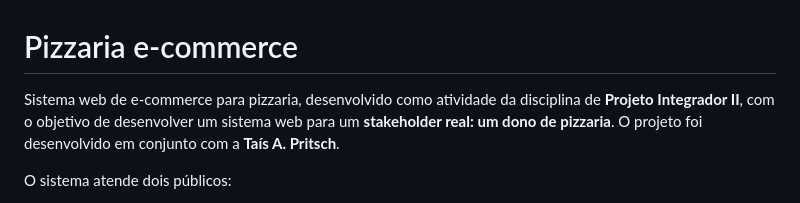
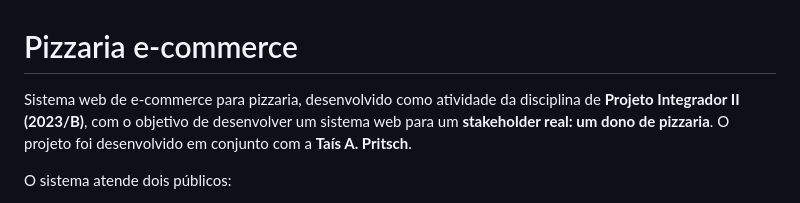
Before and after one commit to gabriellisartori/e-commerce, a Markdown page: README.md, the part around the change. Rendered like a GitHub page.

Commit message:
Update project year in README
Updated the course year in the project description.

```diff
--- a/README.md
+++ b/README.md
@@ -1,6 +1,6 @@
 # Pizzaria e-commerce
 
-Sistema web de e-commerce para pizzaria, desenvolvido como atividade da disciplina de **Projeto Integrador II**, com o objetivo de desenvolver um sistema web para um **stakeholder real: um dono de pizzaria**. O projeto foi desenvolvido em conjunto com a **Taís A. Pritsch**.
+Sistema web de e-commerce para pizzaria, desenvolvido como atividade da disciplina de **Projeto Integrador II (2023/B)**, com o objetivo de desenvolver um sistema web para um **stakeholder real: um dono de pizzaria**. O projeto foi desenvolvido em conjunto com a **Taís A. Pritsch**.
 
 O sistema atende dois públicos:
 
```
